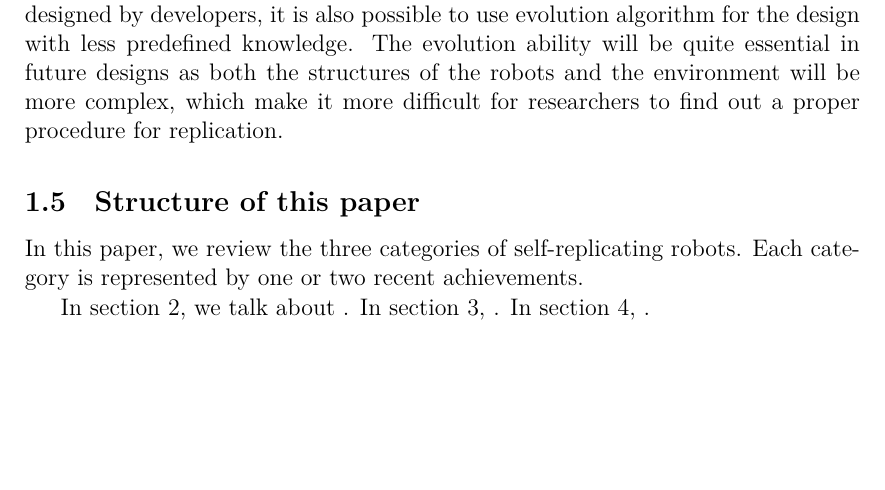
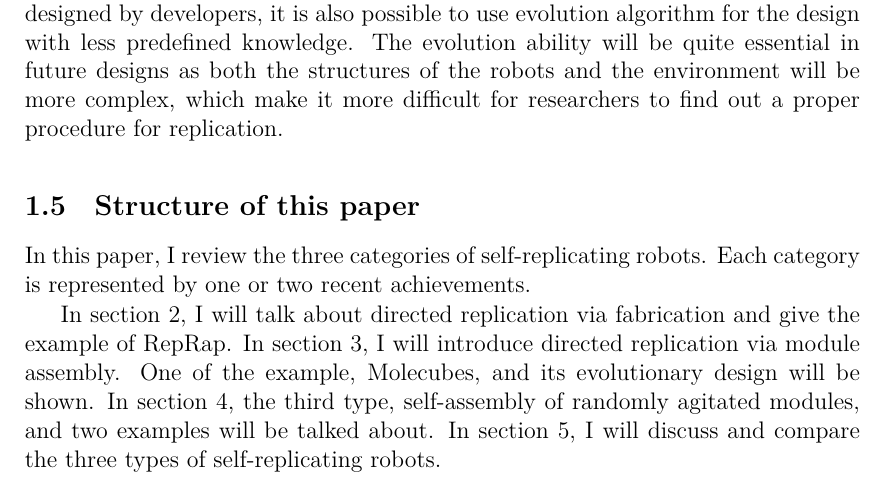
Before and after one commit to hwp/hw2012ws, a LaTeX document (BAI/seminarpaper_hwp.tex): part of page 5 of 17, cut so that both start at the same text, the shorter picture padded with empty space. Compiled offline with XeLaTeX.

Commit message:
Add paper structure

```diff
--- a/BAI/seminarpaper_hwp.tex
+++ b/BAI/seminarpaper_hwp.tex
@@ -234,9 +234,9 @@ For evaluating the quality of a self-replicating robots, we discuss the followin
 % \TODO{}
 
 \subsection{Structure of this paper}
-In this paper, we review the three categories of self-replicating robots. Each category is represented by one or two recent achievements.
+In this paper, I review the three categories of self-replicating robots. Each category is represented by one or two recent achievements.
 
-In section \ref{sec:fabri}, we talk about . In section \ref{sec:module}, . In section \ref{sec:random}, .
+In section \ref{sec:fabri}, I will talk about directed replication via fabrication and give the example of RepRap. In section \ref{sec:module}, I will introduce directed replication via module assembly. One of the example, Molecubes, and its evolutionary design will be shown. In section \ref{sec:random}, the third type, self-assembly of randomly agitated modules, and two examples will be talked about. In section \ref{sec:discuss}, I will discuss and compare the three types of self-replicating robots.
 
 \section{Directed replication via fabrication}
 \label{sec:fabri}
```
